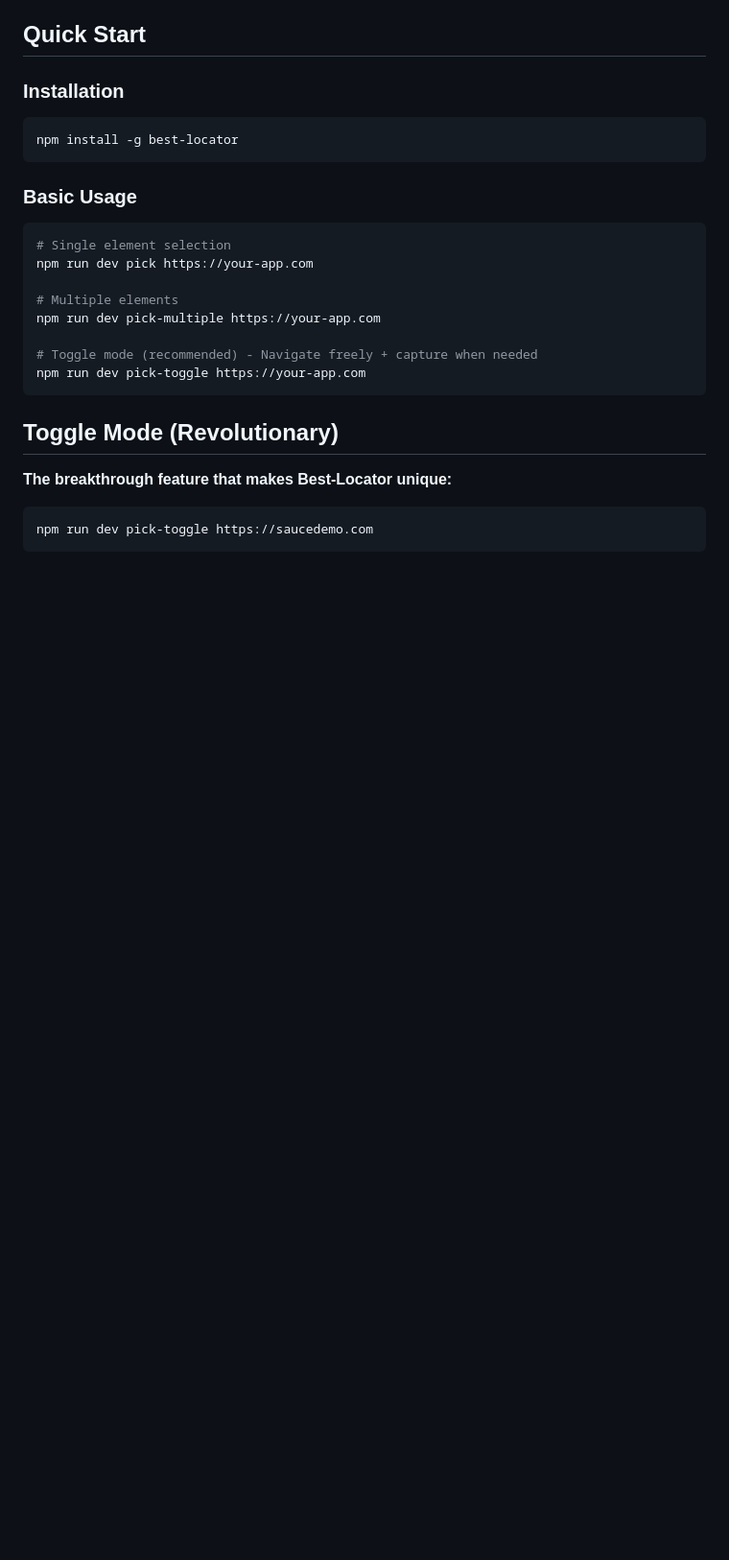
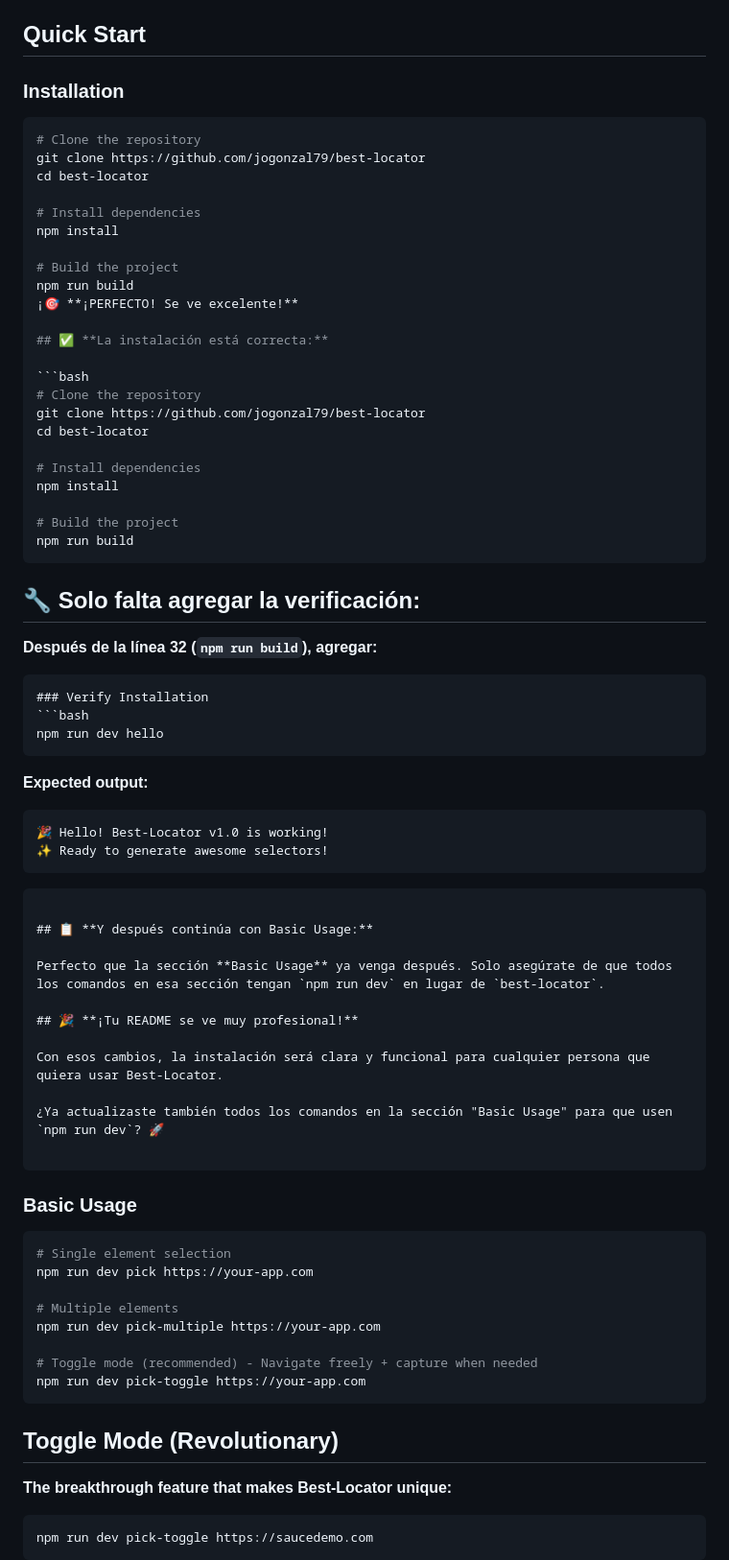
Before and after one commit to jogonzal79/best-locator, a Markdown page: README.md, the part around the change. Shown at 96% size. Drawn GitHub-style; blank space fills up the shorter version.

````diff
--- a/README.md
+++ b/README.md
@@ -21,7 +21,58 @@ Generate professional-grade selectors for UI testing with the reliability develo
 ### Installation
 
 ```bash
-npm install -g best-locator
+# Clone the repository
+git clone https://github.com/jogonzal79/best-locator
+cd best-locator
+
+# Install dependencies
+npm install
+
+# Build the project
+npm run build
+¡🎯 **¡PERFECTO! Se ve excelente!**
+
+## ✅ **La instalación está correcta:**
+
+```bash
+# Clone the repository
+git clone https://github.com/jogonzal79/best-locator
+cd best-locator
+
+# Install dependencies
+npm install
+
+# Build the project
+npm run build
+```
+
+## 🔧 **Solo falta agregar la verificación:**
+
+**Después de la línea 32 (`npm run build`), agregar:**
+
+```markdown
+### Verify Installation
+```bash
+npm run dev hello
+```
+
+**Expected output:**
+```
+🎉 Hello! Best-Locator v1.0 is working!
+✨ Ready to generate awesome selectors!
+```
+```
+
+## 📋 **Y después continúa con Basic Usage:**
+
+Perfecto que la sección **Basic Usage** ya venga después. Solo asegúrate de que todos los comandos en esa sección tengan `npm run dev` en lugar de `best-locator`.
+
+## 🎉 **¡Tu README se ve muy profesional!**
+
+Con esos cambios, la instalación será clara y funcional para cualquier persona que quiera usar Best-Locator.
+
+¿Ya actualizaste también todos los comandos en la sección "Basic Usage" para que usen `npm run dev`? 🚀
+
 ```
 
 ### Basic Usage
````
